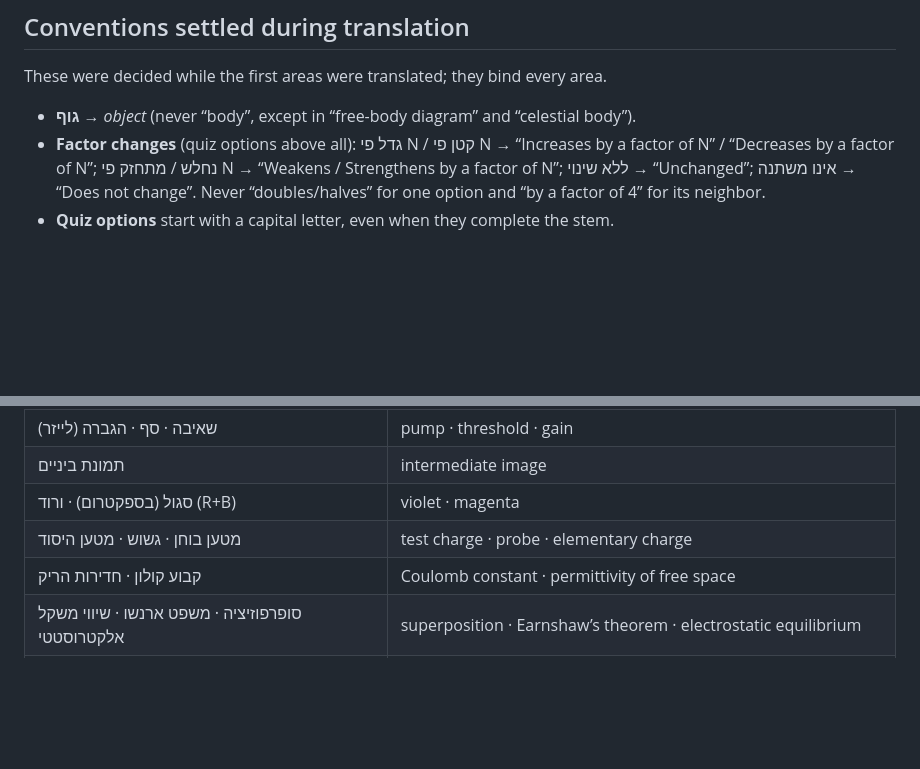
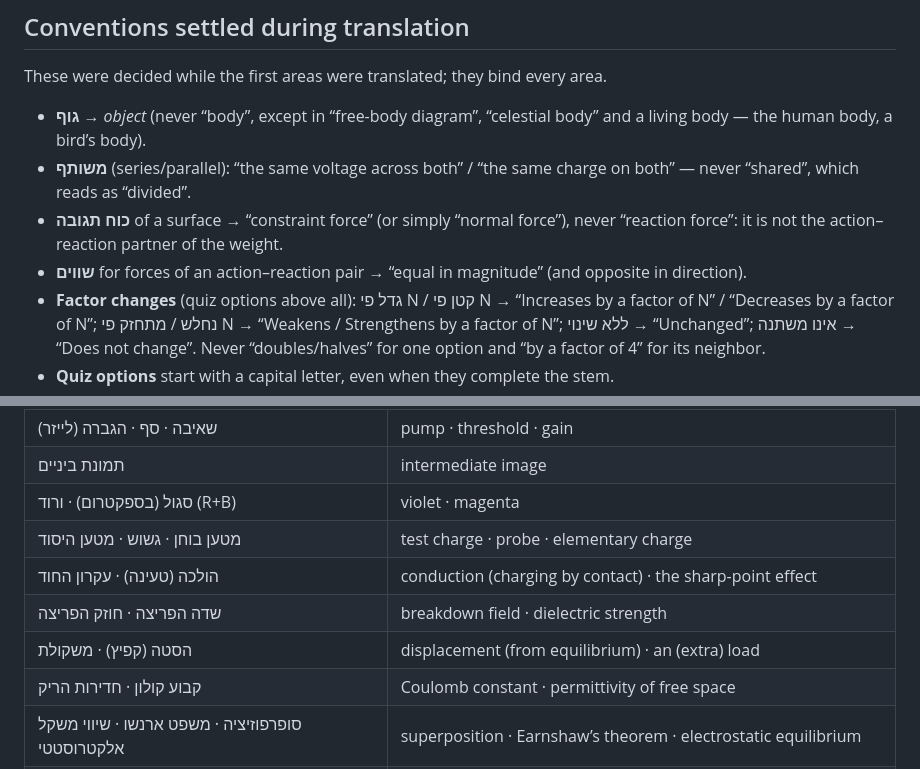
Before and after one commit to uriiger-sketch/PhysicsApp, a Markdown page: i18n/en/glossary.md, 2 parts joined by grey strips. Rendered like a GitHub page; blank space fills up the shorter version.

Commit message:
i18n en glossary: conventions settled by the physics reviews
Co-Authored-By: Claude Opus 5.5 <noreply@anthropic.com>
Claude-Session: https://claude.ai/code/session_012MVNUgHfBku4YDPHazM1jj

```diff
--- a/i18n/en/glossary.md
+++ b/i18n/en/glossary.md
@@ -158,7 +158,10 @@ can grow.
 
 These were decided while the first areas were translated; they bind every area.
 
-- **גוף** → *object* (never “body”, except in “free-body diagram” and “celestial body”).
+- **גוף** → *object* (never “body”, except in “free-body diagram”, “celestial body” and a living body — the human body, a bird’s body).
+- **משותף** (series/parallel): “the same voltage across both” / “the same charge on both” — never “shared”, which reads as “divided”.
+- **כוח תגובה** of a surface → “constraint force” (or simply “normal force”), never “reaction force”: it is not the action–reaction partner of the weight.
+- **שווים** for forces of an action–reaction pair → “equal in magnitude” (and opposite in direction).
 - **Factor changes** (quiz options above all): גדל פי N / קטן פי N → “Increases by a factor of N” / “Decreases by a factor of N”; נחלש / מתחזק פי N → “Weakens / Strengthens by a factor of N”; ללא שינוי → “Unchanged”; אינו משתנה → “Does not change”. Never “doubles/halves” for one option and “by a factor of 4” for its neighbor.
 - **Quiz options** start with a capital letter, even when they complete the stem.
 - **Formula-box parameter names** are in sentence case (“Total charge”, “Focal length”).
@@ -207,6 +210,9 @@ These were decided while the first areas were translated; they bind every area.
 | תמונת ביניים | intermediate image |
 | סגול (בספקטרום) · ורוד (R+B) | violet · magenta |
 | מטען בוחן · גשוש · מטען היסוד | test charge · probe · elementary charge |
+| הולכה (טעינה) · עקרון החוד | conduction (charging by contact) · the sharp-point effect |
+| שדה הפריצה · חוזק הפריצה | breakdown field · dielectric strength |
+| הסטה (קפיץ) · משקולת | displacement (from equilibrium) · an (extra) load |
 | קבוע קולון · חדירות הריק | Coulomb constant · permittivity of free space |
 | סופרפוזיציה · משפט ארנשו · שיווי משקל אלקטרוסטטי | superposition · Earnshaw’s theorem · electrostatic equilibrium |
 | פריקת חוד (קורונה) · כליא ברק | point (corona) discharge · lightning rod |
```
